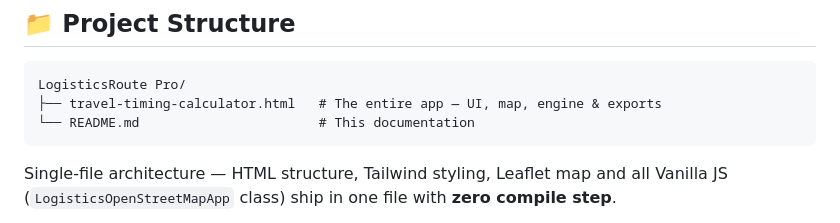
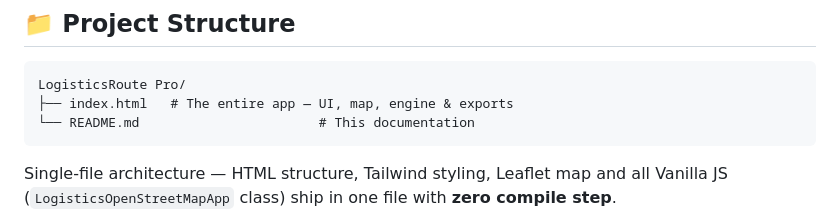
Before and after one commit to bernando-minguita/LogisticsRoute-Pro-Saudi-Arabia-Heavy-Truck-Fuel-Calculator, a Markdown page: README.md, the part around the change. Rendered like a GitHub page.

````diff
--- a/README.md
+++ b/README.md
@@ -123,7 +123,7 @@ Breaks count = `max(0, ⌈driving hours ÷ 4.5⌉ − 1)`. With TGA OFF the app
 
 ```text
 LogisticsRoute Pro/
-├── travel-timing-calculator.html   # The entire app — UI, map, engine & exports
+├── index.html   # The entire app — UI, map, engine & exports
 └── README.md                       # This documentation
 ```
 
````
